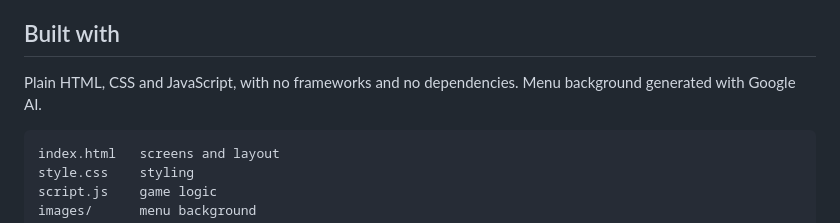
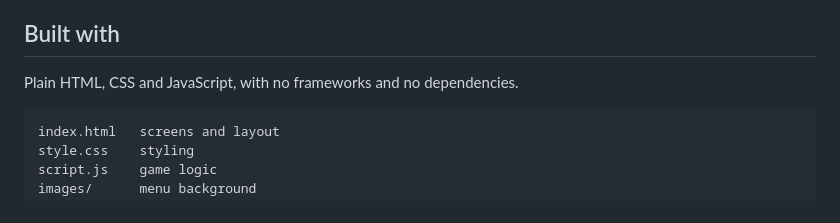
Before and after one commit to RBlackwood224/CastleOfDread, a Markdown page: README.md, the part around the change. Drawn GitHub-style.

````diff
--- a/README.md
+++ b/README.md
@@ -69,7 +69,7 @@ Stuck? Open the **Manual** from the main menu.
 
 ## Built with
 
-Plain HTML, CSS and JavaScript, with no frameworks and no dependencies. Menu background generated with Google AI.
+Plain HTML, CSS and JavaScript, with no frameworks and no dependencies.
 
 ```
 index.html   screens and layout
````
